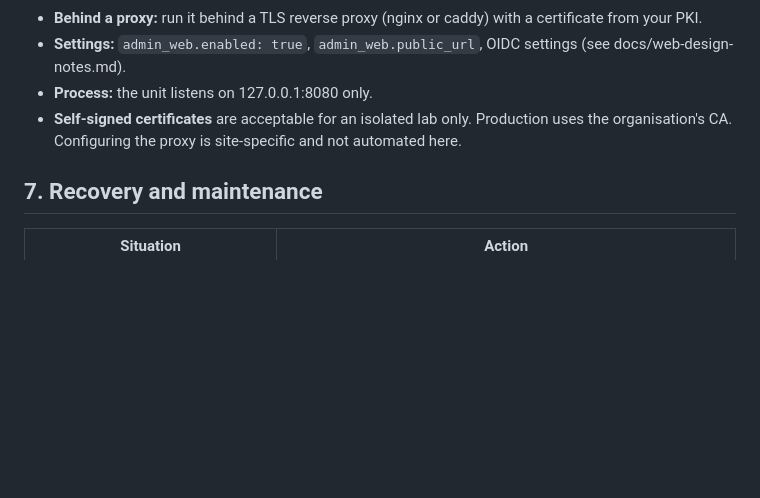
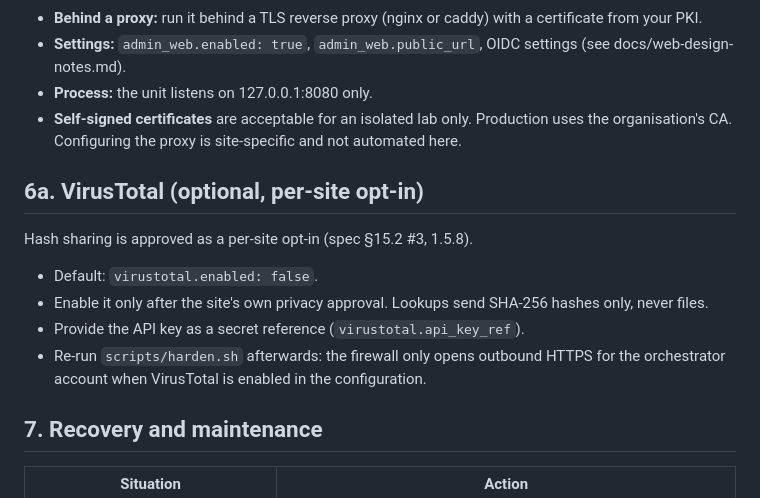
Before and after one commit to SilverDay/argus-v3, a Markdown page: docs/deployment.md, the part around the change. Rendered like a GitHub page; blank space fills up the shorter version.

```diff
--- a/docs/deployment.md
+++ b/docs/deployment.md
@@ -118,6 +118,16 @@ sudo /opt/usb-scan/scripts/setup-quarantine.sh /dev/sdX --yes-erase-all-data
 - **Self-signed certificates** are acceptable for an isolated lab only. Production uses the
   organisation's CA. Configuring the proxy is site-specific and not automated here.
 
+## 6a. VirusTotal (optional, per-site opt-in)
+
+Hash sharing is approved as a per-site opt-in (spec §15.2 #3, 1.5.8).
+- Default: `virustotal.enabled: false`.
+- Enable it only after the site's own privacy approval. Lookups send SHA-256 hashes only,
+  never files.
+- Provide the API key as a secret reference (`virustotal.api_key_ref`).
+- Re-run `scripts/harden.sh` afterwards: the firewall only opens outbound HTTPS for the
+  orchestrator account when VirusTotal is enabled in the configuration.
+
 ## 7. Recovery and maintenance
 
 | Situation | Action |
```
Also changed, not shown: docs/USB-Scan-Station-Spec-v1.5.md (+7 -6 lines), docs/acceptance-notes.md (+21 -18 lines).
